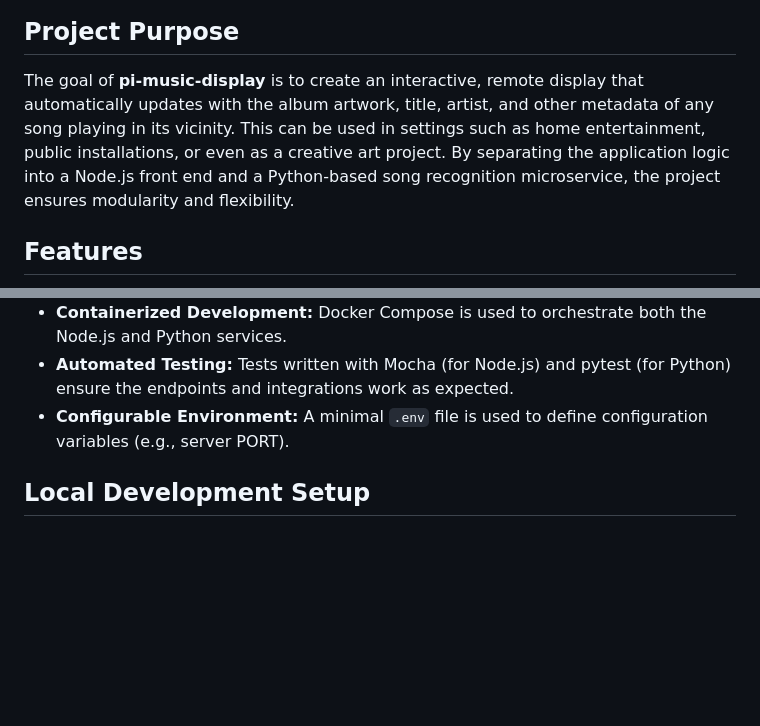
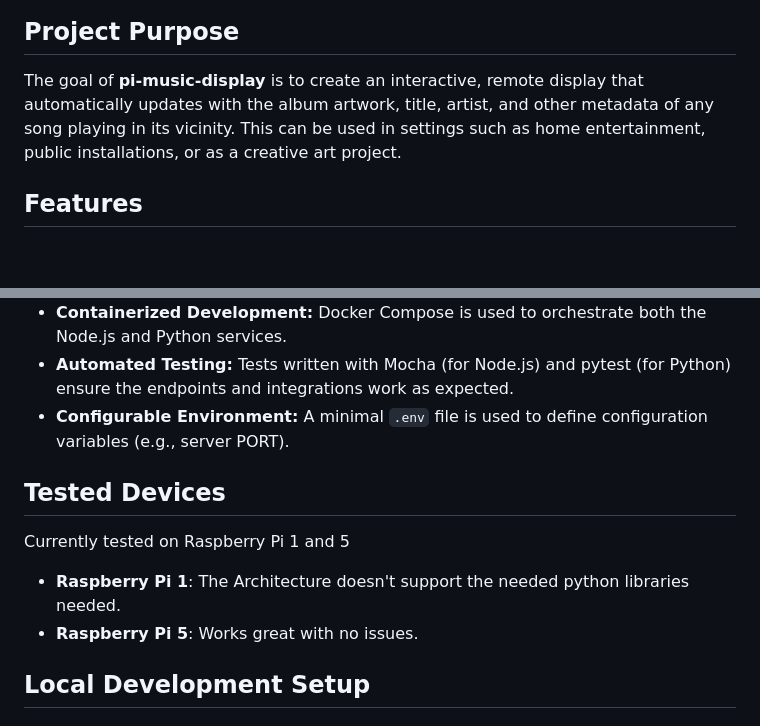
Before and after one commit to paulboutin/pi-music-display, a Markdown page: README.md, 2 parts joined by grey strips. Rendered like a GitHub page; blank space fills up the shorter version.

Commit message:
update readme with tested working devices

````diff
--- a/README.md
+++ b/README.md
@@ -10,7 +10,7 @@ A microservices-based remote display system for showcasing album artwork and tra
 
 ## Project Purpose
 
-The goal of **pi-music-display** is to create an interactive, remote display that automatically updates with the album artwork, title, artist, and other metadata of any song playing in its vicinity. This can be used in settings such as home entertainment, public installations, or even as a creative art project. By separating the application logic into a Node.js front end and a Python-based song recognition microservice, the project ensures modularity and flexibility.
+The goal of **pi-music-display** is to create an interactive, remote display that automatically updates with the album artwork, title, artist, and other metadata of any song playing in its vicinity. This can be used in settings such as home entertainment, public installations, or as a creative art project.
 
 ## Features
 
@@ -19,6 +19,12 @@ The goal of **pi-music-display** is to create an interactive, remote display tha
 - **Containerized Development:** Docker Compose is used to orchestrate both the Node.js and Python services.
 - **Automated Testing:** Tests written with Mocha (for Node.js) and pytest (for Python) ensure the endpoints and integrations work as expected.
 - **Configurable Environment:** A minimal ```.env``` file is used to define configuration variables (e.g., server PORT).
+
+## Tested Devices
+Currently tested on Raspberry Pi 1 and 5
+
+- **Raspberry Pi 1**: The Architecture doesn't support the needed python libraries needed.
+- **Raspberry Pi 5**: Works great with no issues.
 
 ## Local Development Setup
 
````
